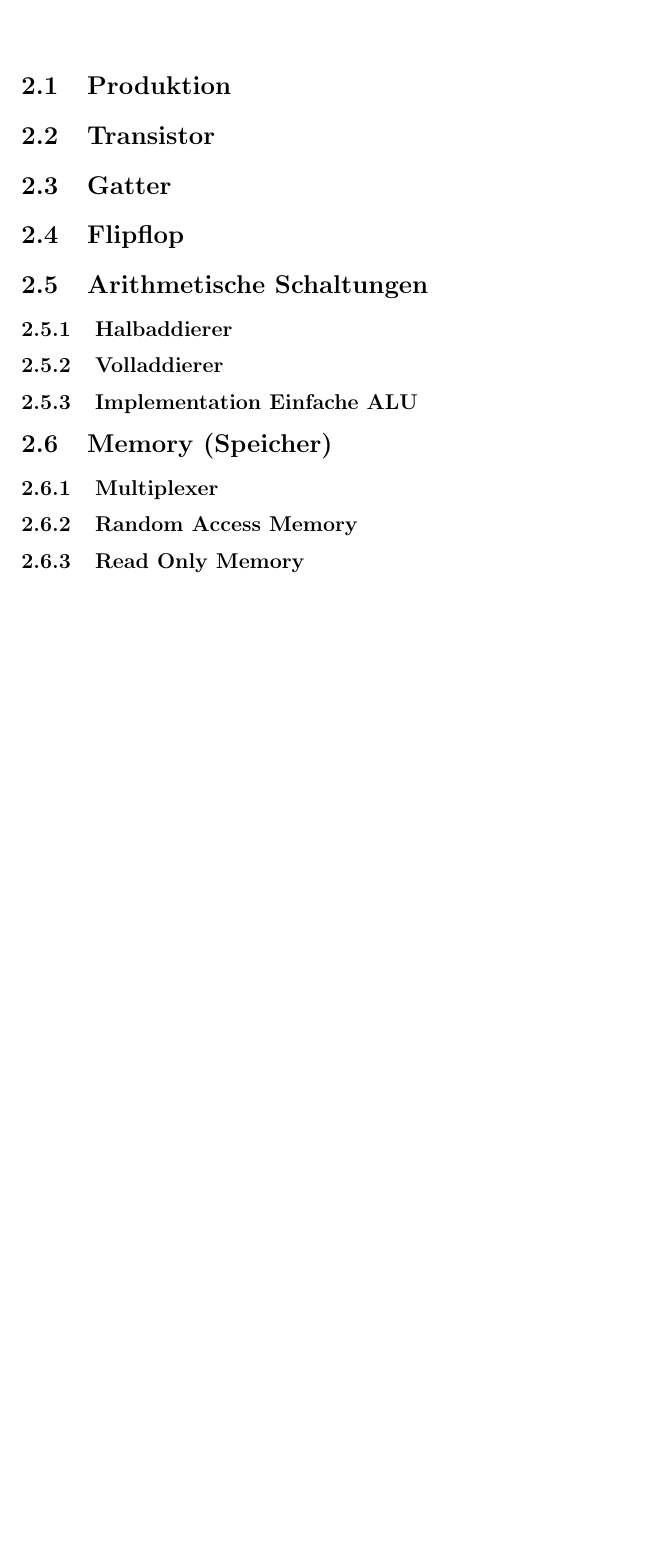
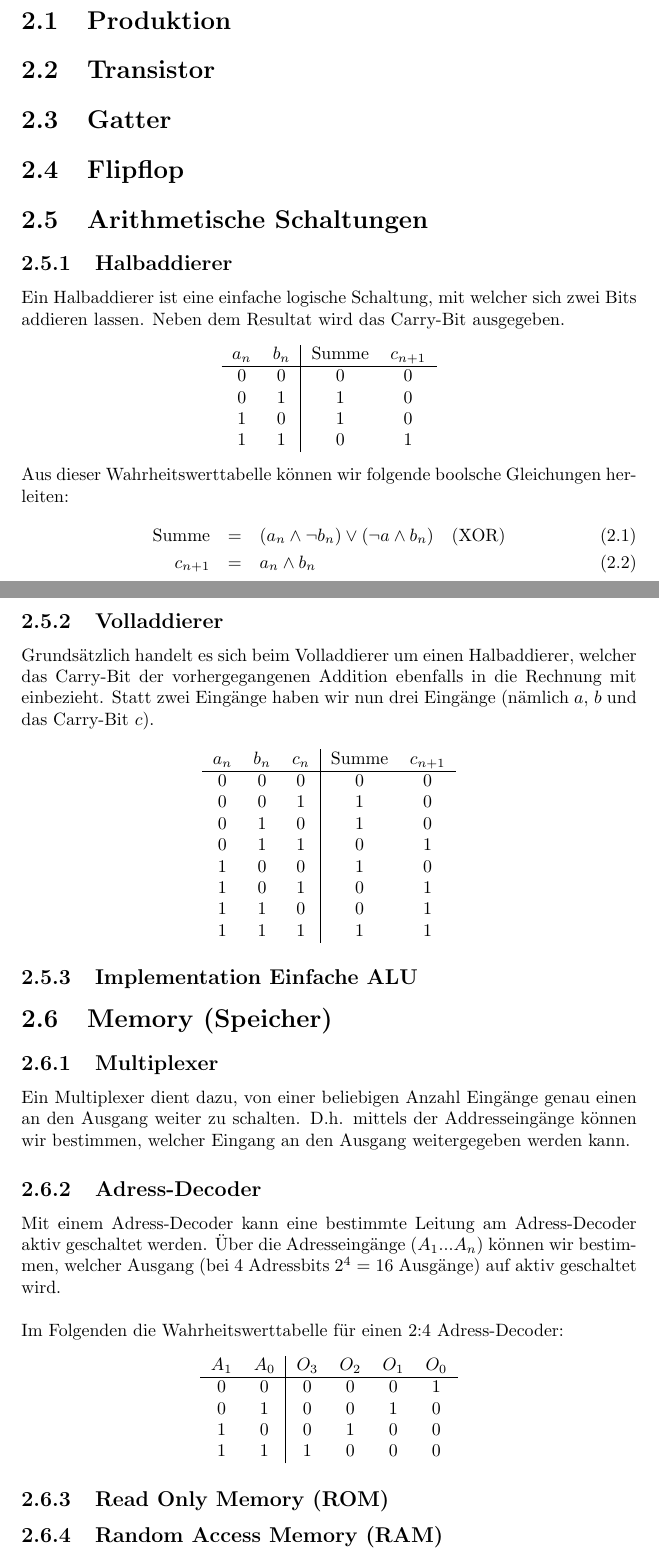
Before and after one commit to simonkrenger/bfh-grundlagen-informatik, a LaTeX document (Grundlagen_der_Informatik.tex): part of page 15 of 15 before the commit and two parts of pages 16 and 17 of 17 after it, the two joined at a grey line, cut so that both start at the same text, the shorter picture padded with empty space. Compiled offline with pdfLaTeX.

Commit message:
Modified chapter 1, added first information of chapter 2
- Explained addition
- Added example for addition
- Added some logic tables to most logical circuits
- Updated TODO information

```diff
--- a/Grundlagen_der_Informatik.tex
+++ b/Grundlagen_der_Informatik.tex
@@ -322,20 +357,58 @@ $\not= 11$ & $\leftarrow$ & $\underline{0111} $ & $\rightarrow$ & $-5$ \\
 \section{Gatter}
 %TODO: Kurze Uebersicht zu den Gattern
 \section{Flipflop}
-%TODO: RS-Flipflop
+%TODO: RS-Flipflop, Content: Schaltung,
 \section{Arithmetische Schaltungen}
 \subsection{Halbaddierer}
-% http://tams-www.informatik.uni-hamburg.de/applets/hades/webdemos/20-arithmetic/10-adders/halfadd-fulladd.html
+% http://tams-www.informatik.uni-hamburg.de/applets/hades/webdemos/20-arithmetic/10adders/halfadd-fulladd.html
+Ein Halbaddierer ist eine einfache logische Schaltung, mit welcher sich zwei Bits addieren lassen. Neben dem Resultat wird das Carry-Bit ausgegeben.
+%TODO: BIld
+\begin{center}\begin{tabular}{c c | c c}
+$a_n$ & $b_n$ & Summe & $c_{n+1}$ \\ \hline
+0 & 0 & 0 & 0 \\
+0 & 1 & 1 & 0 \\
+1 & 0 & 1 & 0 \\
+1 & 1 & 0 & 1\end{tabular}\end{center}
+Aus dieser Wahrheitswerttabelle können wir folgende boolsche Gleichungen herleiten:
+\begin{eqnarray}
+\mbox{Summe} & = & (a_n \land \lnot b_n) \lor (\lnot a \land b_n) \quad \mbox{(XOR)} \\
+c_{n+1} & = & a_n \land b_n\end{eqnarray}
 \subsection{Volladdierer}
 % http://tams-www.informatik.uni-hamburg.de/applets/hades/webdemos/20-arithmetic/10-adders/halfadd-fulladd.html
+
+Grundsätzlich handelt es sich beim Volladdierer um einen Halbaddierer, welcher das Carry-Bit der vorhergegangenen Addition ebenfalls in die Rechnung mit einbezieht. Statt zwei Eingänge haben wir nun drei Eingänge (nämlich $a$, $b$ und das Carry-Bit $c$).
+
+%TODO: Bild
+%TODO: Boolsche Gleichung
+\begin{center}\begin{tabular}{c c c | c c}
+$a_n$ & $b_n$ & $c_n$ & Summe & $c_{n+1}$ \\ \hline
+0 & 0 & 0 & 0 & 0\\
+0 & 0 & 1 & 1 & 0\\
+0 & 1 & 0 & 1 & 0\\
+0 & 1 & 1 & 0 & 1\\
+1 & 0 & 0 & 1 & 0\\
+1 & 0 & 1 & 0 & 1\\
+1 & 1 & 0 & 0 & 1\\
+1 & 1 & 1 & 1 & 1\\
+\end{tabular}\end{center}
 \subsection{Implementation Einfache ALU}
 %TODO: http://tams-www.informatik.uni-hamburg.de/applets/hades/webdemos/20-arithmetic/40-addsub/add-sub.html
 \section{Memory (Speicher)}
 %TODO: Unterschied SRAM / DRAM
 \subsection{Multiplexer}
+Ein Multiplexer dient dazu, von einer beliebigen Anzahl Eingänge genau einen an den Ausgang weiter zu schalten. D.h. mittels der Addresseingänge können wir bestimmen, welcher Eingang an den Ausgang weitergegeben werden kann.
+\subsection{Adress-Decoder}
+Mit einem Adress-Decoder kann eine bestimmte Leitung am Adress-Decoder aktiv geschaltet werden. Über die Adresseingänge ($A_1 ... A_n$) können wir bestimmen, welcher Ausgang (bei 4 Adressbits $2^4$ = 16 Ausgänge) auf aktiv geschaltet wird.
+\\\\
+Im Folgenden die Wahrheitswerttabelle für einen 2:4 Adress-Decoder:
+\begin{center}\begin{tabular}{c c | c c c c}
+$A_1$ & $A_0$ & $O_3$ & $O_2$ & $O_1$ & $O_0$ \\ \hline
+0 & 0 & 0 & 0 & 0 & 1\\
+0 & 1 & 0 & 0 & 1 & 0\\
+1 & 0 & 0 & 1 & 0 & 0\\
+1 & 1 & 1 & 0 & 0 & 0\end{tabular}\end{center}
+\subsection{Read Only Memory (ROM)}
 
-\subsection{Random Access Memory}
-
-\subsection{Read Only Memory}
+\subsection{Random Access Memory (RAM)}
 
 \end{document}
```
Also changed, not shown: Grundlagen_der_Informatik.pdf, Grundlagen_der_Informatik.tex (43 more changed lines).
